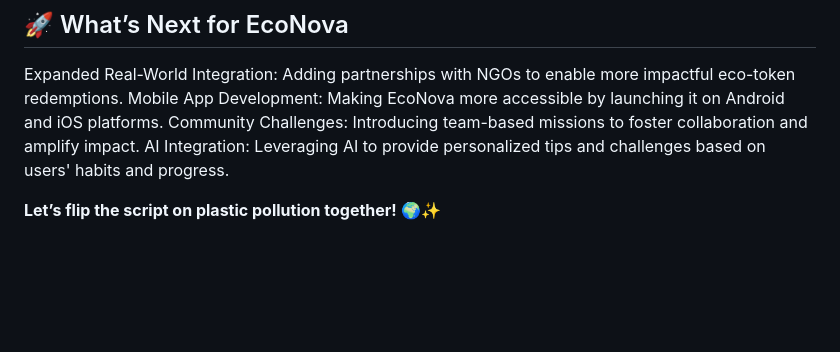
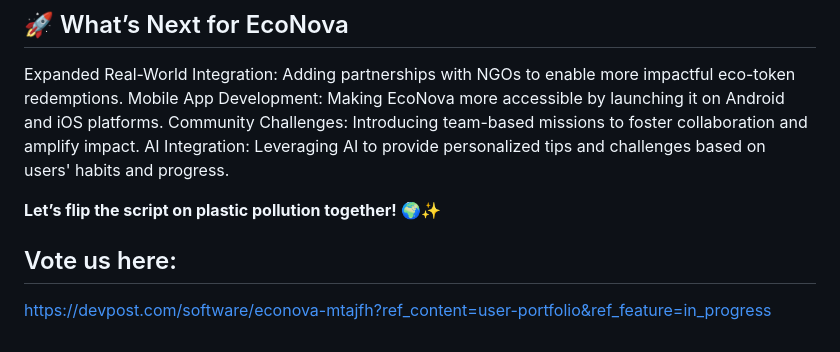
Before and after one commit to AyeshaShaikh-30/EcoNova_Dev_Challenge, a Markdown page: README.md, the part around the change. GitHub-like rendering; blank space fills up the shorter version.

```diff
--- a/README.md
+++ b/README.md
@@ -80,3 +80,6 @@ Community Challenges: Introducing team-based missions to foster collaboration an
 AI Integration: Leveraging AI to provide personalized tips and challenges based on users' habits and progress.
 
 **Let’s flip the script on plastic pollution together! 🌍✨**
+
+## Vote us here:
+https://devpost.com/software/econova-mtajfh?ref_content=user-portfolio&ref_feature=in_progress
```
